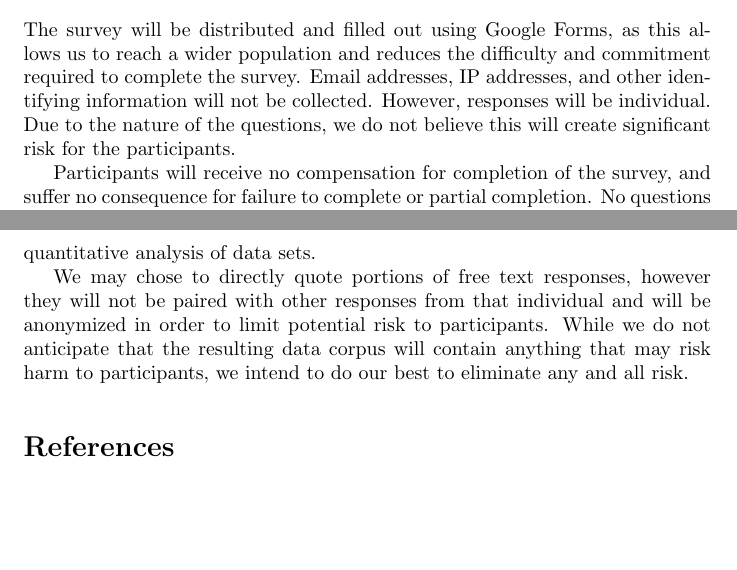
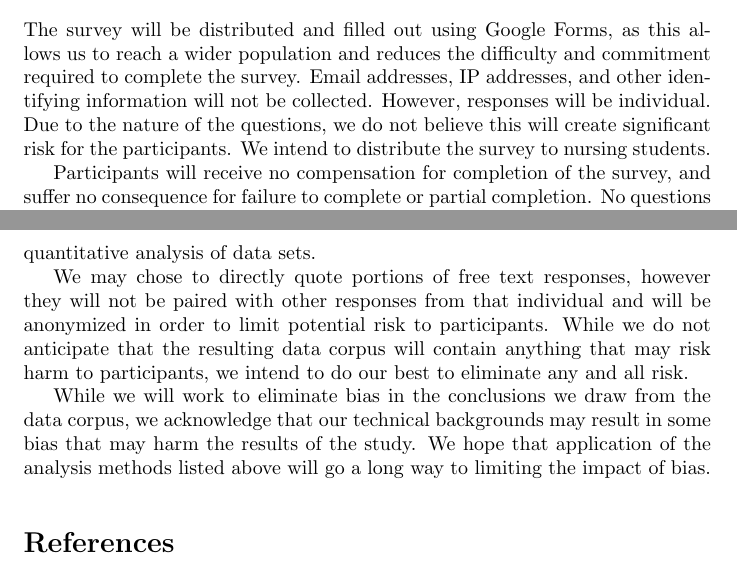
Before and after one commit to yay899/iqp, a LaTeX document (methodology.tex): two parts of pages 1 and 2 of 2, joined at a grey line, cut so that both start at the same text, the shorter picture padded with empty space. Compiled offline with pdfLaTeX.

Commit message:
Added a paragraph on bias

```diff
--- a/methodology.tex
+++ b/methodology.tex
@@ -14,7 +14,7 @@
 
     \section{Methodology}
 
-    The survey will be distributed and filled out using Google Forms, as this allows us to reach a wider population and reduces the difficulty and commitment required to complete the survey. Email addresses, IP addresses, and other identifying information will not be collected. However, responses will be individual. Due to the nature of the questions, we do not believe this will create significant risk for the participants.
+    The survey will be distributed and filled out using Google Forms, as this allows us to reach a wider population and reduces the difficulty and commitment required to complete the survey. Email addresses, IP addresses, and other identifying information will not be collected. However, responses will be individual. Due to the nature of the questions, we do not believe this will create significant risk for the participants. We intend to distribute the survey to nursing students.
 
     Participants will receive no compensation for completion of the survey, and suffer no consequence for failure to complete or partial completion. No questions are marked as required, and participation may halt at any time with or without submission. We will not be monitoring participants in any way during the process.
 
@@ -24,6 +24,8 @@
 
     We may chose to directly quote portions of free text responses, however they will not be paired with other responses from that individual and will be anonymized in order to limit potential risk to participants. While we do not anticipate that the resulting data corpus will contain anything that may risk harm to participants, we intend to do our best to eliminate any and all risk.
 
+    While we will work to eliminate bias in the conclusions we draw from the data corpus, we acknowledge that our technical backgrounds may result in some bias that may harm the results of the study. We hope that application of the analysis methods listed above will go a long way to limiting the impact of bias.
+
     \medskip
 
     \bibliographystyle{unsrt}
```
